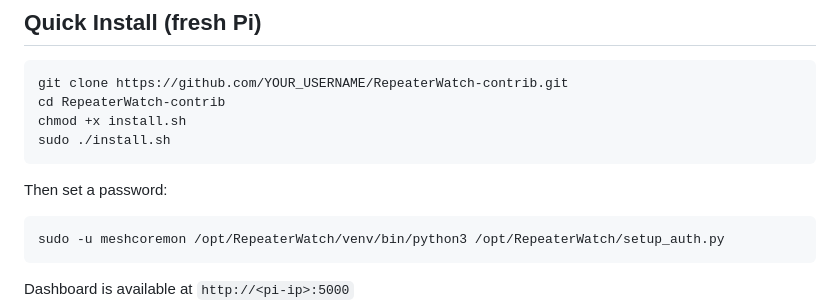
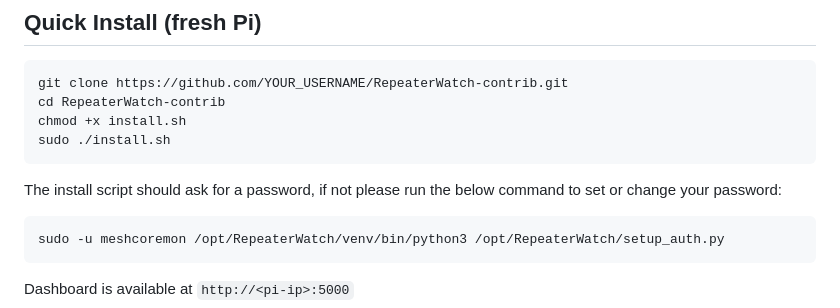
Before and after one commit to jjkroell/Repeater-Watch, a Markdown page: README.md, the part around the change. GitHub-like rendering.

````diff
--- a/README.md
+++ b/README.md
@@ -30,7 +30,7 @@ chmod +x install.sh
 sudo ./install.sh
 ```
 
-Then set a password:
+The install script should ask for a password, if not please run the below command to set or change your password:
 
 ```bash
 sudo -u meshcoremon /opt/RepeaterWatch/venv/bin/python3 /opt/RepeaterWatch/setup_auth.py
````
